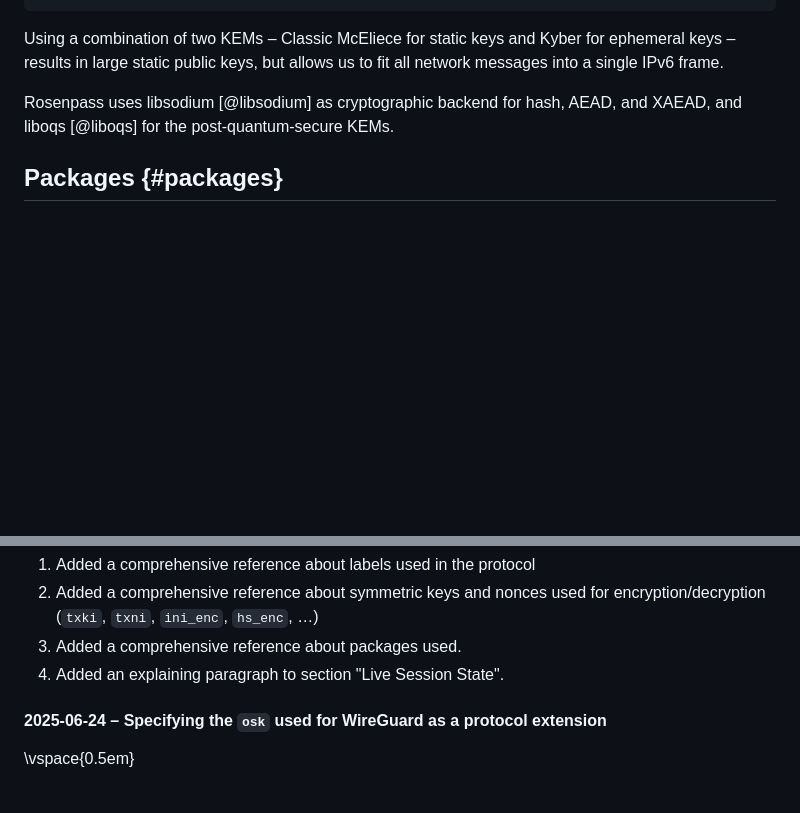
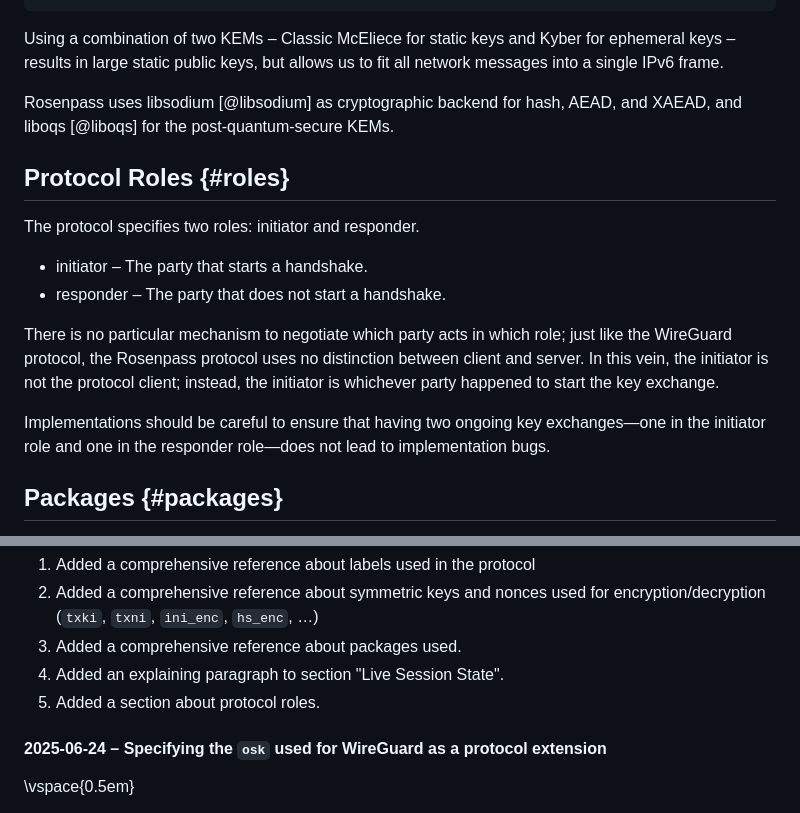
Before and after one commit to rosenpass/rosenpass, a Markdown page: papers/whitepaper.md, 2 parts joined by grey strips. Drawn GitHub-style; blank space fills up the shorter version.

Commit message:
feat(whitepaper): Brief section about protocol roles

```diff
--- a/papers/whitepaper.md
+++ b/papers/whitepaper.md
@@ -117,6 +117,17 @@ EKEM::dec(secret_key, ciphertext) -> shared_key
 Using a combination of two KEMs – Classic McEliece for static keys and Kyber for ephemeral keys – results in large static public keys, but allows us to fit all network messages into a single IPv6 frame.
 
 Rosenpass uses libsodium [@libsodium] as cryptographic backend for hash, AEAD, and XAEAD, and liboqs [@liboqs] for the post-quantum-secure KEMs.
+
+## Protocol Roles {#roles}
+
+The protocol specifies two roles: initiator and responder.
+
+* initiator – The party that starts a handshake.
+* responder – The party that does not start a handshake.
+
+There is no particular mechanism to negotiate which party acts in which role; just like the WireGuard protocol, the Rosenpass protocol uses no distinction between client and server. In this vein, the initiator is not the protocol client; instead, the initiator is whichever party happened to start the key exchange.
+
+Implementations should be careful to ensure that having two ongoing key exchanges—one in the initiator role and one in the responder role—does not lead to implementation bugs.
 
 ## Packages {#packages}
 
@@ -763,6 +774,7 @@ Changes, in particular:
 2. Added a comprehensive reference about symmetric keys and nonces used for encryption/decryption (`txki`, `txni`, `ini_enc`, `hs_enc`, …)
 3. Added a comprehensive reference about packages used.
 4. Added an explaining paragraph to section "Live Session State".
+5. Added a section about protocol roles.
 
 #### 2025-06-24 – Specifying the `osk` used for WireGuard as a protocol extension
 
```
